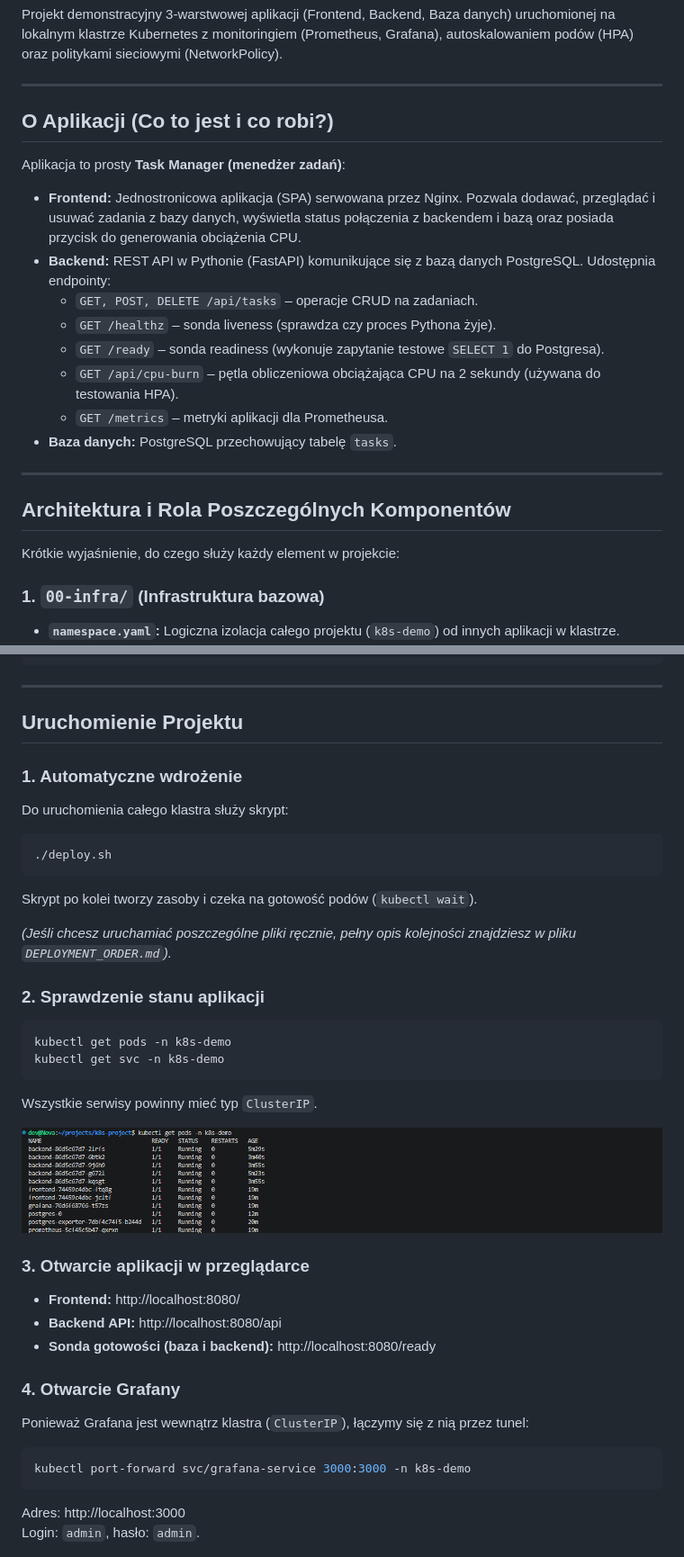
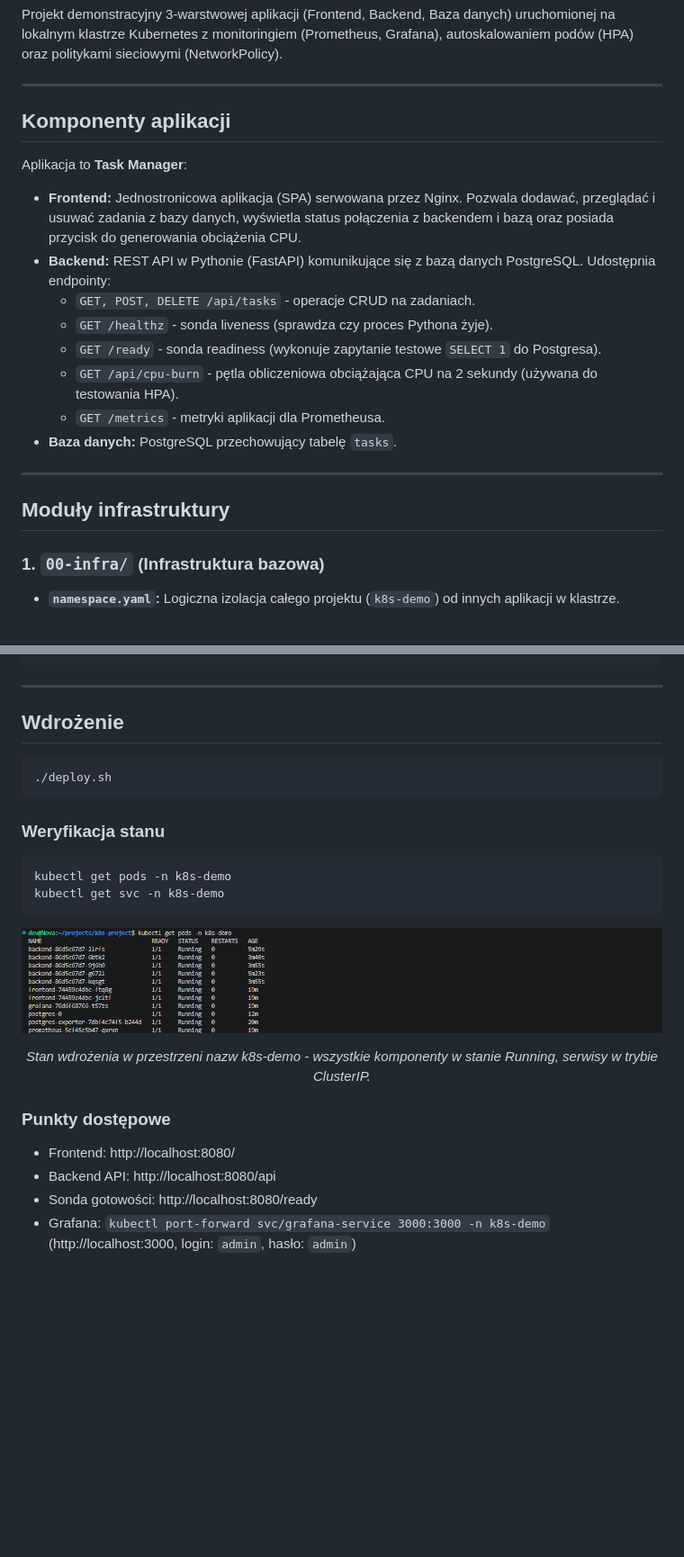
Before and after one commit to xLukiooo/k8s-stack, a Markdown page: README.md, 2 parts joined by grey strips. Shown at 90% size. Drawn GitHub-style; blank space fills up the shorter version.

Commit message:
uproszczenie struktury README i dodanie podpisów pod zrzutami

````diff
--- a/README.md
+++ b/README.md
@@ -4,23 +4,21 @@ Projekt demonstracyjny 3-warstwowej aplikacji (Frontend, Backend, Baza danych) u
 
 ---
 
-## O Aplikacji (Co to jest i co robi?)
+## Komponenty aplikacji
 
-Aplikacja to prosty **Task Manager (menedżer zadań)**:
+Aplikacja to **Task Manager**:
 * **Frontend:** Jednostronicowa aplikacja (SPA) serwowana przez Nginx. Pozwala dodawać, przeglądać i usuwać zadania z bazy danych, wyświetla status połączenia z backendem i bazą oraz posiada przycisk do generowania obciążenia CPU.
 * **Backend:** REST API w Pythonie (FastAPI) komunikujące się z bazą danych PostgreSQL. Udostępnia endpointy:
-  * `GET, POST, DELETE /api/tasks` – operacje CRUD na zadaniach.
-  * `GET /healthz` – sonda liveness (sprawdza czy proces Pythona żyje).
-  * `GET /ready` – sonda readiness (wykonuje zapytanie testowe `SELECT 1` do Postgresa).
-  * `GET /api/cpu-burn` – pętla obliczeniowa obciążająca CPU na 2 sekundy (używana do testowania HPA).
-  * `GET /metrics` – metryki aplikacji dla Prometheusa.
+  * `GET, POST, DELETE /api/tasks` - operacje CRUD na zadaniach.
+  * `GET /healthz` - sonda liveness (sprawdza czy proces Pythona żyje).
+  * `GET /ready` - sonda readiness (wykonuje zapytanie testowe `SELECT 1` do Postgresa).
+  * `GET /api/cpu-burn` - pętla obliczeniowa obciążająca CPU na 2 sekundy (używana do testowania HPA).
+  * `GET /metrics` - metryki aplikacji dla Prometheusa.
 * **Baza danych:** PostgreSQL przechowujący tabelę `tasks`.
 
 ---
 
-## Architektura i Rola Poszczególnych Komponentów
-
-Krótkie wyjaśnienie, do czego służy każdy element w projekcie:
+## Moduły infrastruktury
 
 ### 1. `00-infra/` (Infrastruktura bazowa)
 * **`namespace.yaml`:** Logiczna izolacja całego projektu (`k8s-demo`) od innych aplikacji w klastrze.
@@ -169,42 +165,25 @@ Podczas przeglądu i budowy projektu rozwiązano następujące kwestie:
 
 ---
 
-## Uruchomienie Projektu
-
-### 1. Automatyczne wdrożenie
-Do uruchomienia całego klastra służy skrypt:
+## Wdrożenie
 
 ```bash
 ./deploy.sh
 ```
 
-Skrypt po kolei tworzy zasoby i czeka na gotowość podów (`kubectl wait`).
-
-*(Jeśli chcesz uruchamiać poszczególne pliki ręcznie, pełny opis kolejności znajdziesz w pliku `DEPLOYMENT_ORDER.md`).*
-
-### 2. Sprawdzenie stanu aplikacji
+### Weryfikacja stanu
 ```bash
 kubectl get pods -n k8s-demo
 kubectl get svc -n k8s-demo
 ```
 
-Wszystkie serwisy powinny mieć typ `ClusterIP`.
+![Status podów w klastrze](docs/img/k8s-pods.png)
+<p align="center"><em>Stan wdrożenia w przestrzeni nazw k8s-demo - wszystkie komponenty w stanie Running, serwisy w trybie ClusterIP.</em></p>
 
-![Status podów w klastrze](docs/img/k8s-pods.png)
-
-### 3. Otwarcie aplikacji w przeglądarce
-* **Frontend:** http://localhost:8080/
-* **Backend API:** http://localhost:8080/api
-* **Sonda gotowości (baza i backend):** http://localhost:8080/ready
-
-### 4. Otwarcie Grafany
-Ponieważ Grafana jest wewnątrz klastra (`ClusterIP`), łączymy się z nią przez tunel:
-
-```bash
-kubectl port-forward svc/grafana-service 3000:3000 -n k8s-demo
-```
-
-Adres: http://localhost:3000
-Login: `admin`, hasło: `admin`.
+### Punkty dostępowe
+* Frontend: http://localhost:8080/
+* Backend API: http://localhost:8080/api
+* Sonda gotowości: http://localhost:8080/ready
+* Grafana: `kubectl port-forward svc/grafana-service 3000:3000 -n k8s-demo` (http://localhost:3000, login: `admin`, hasło: `admin`)
 
 ![Dashboard metryk w Grafanie](docs/img/grafana-dashboard.png)
````
Also changed, not shown: other parts of README.md (+15 -21 lines), DEPLOYMENT_ORDER.md (+2 -2 lines).
